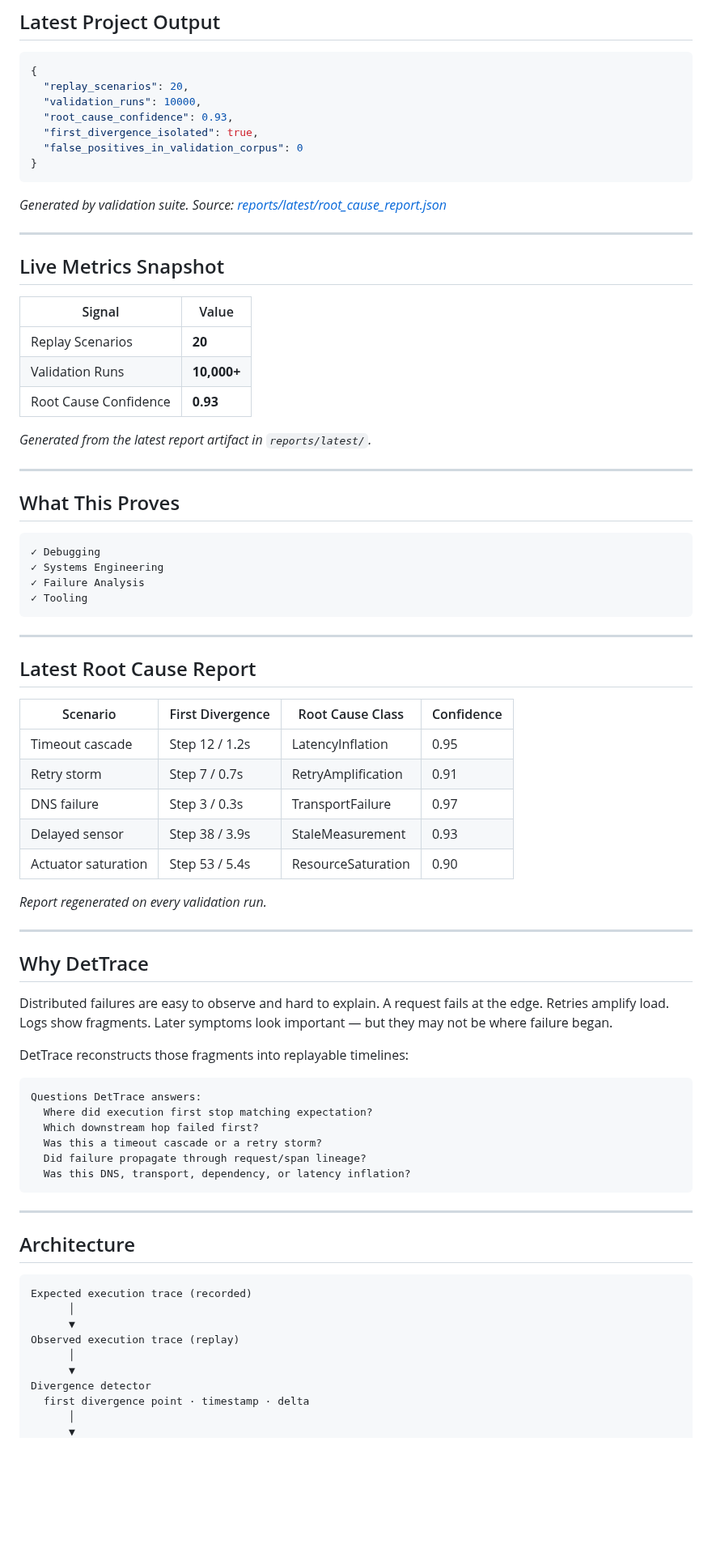
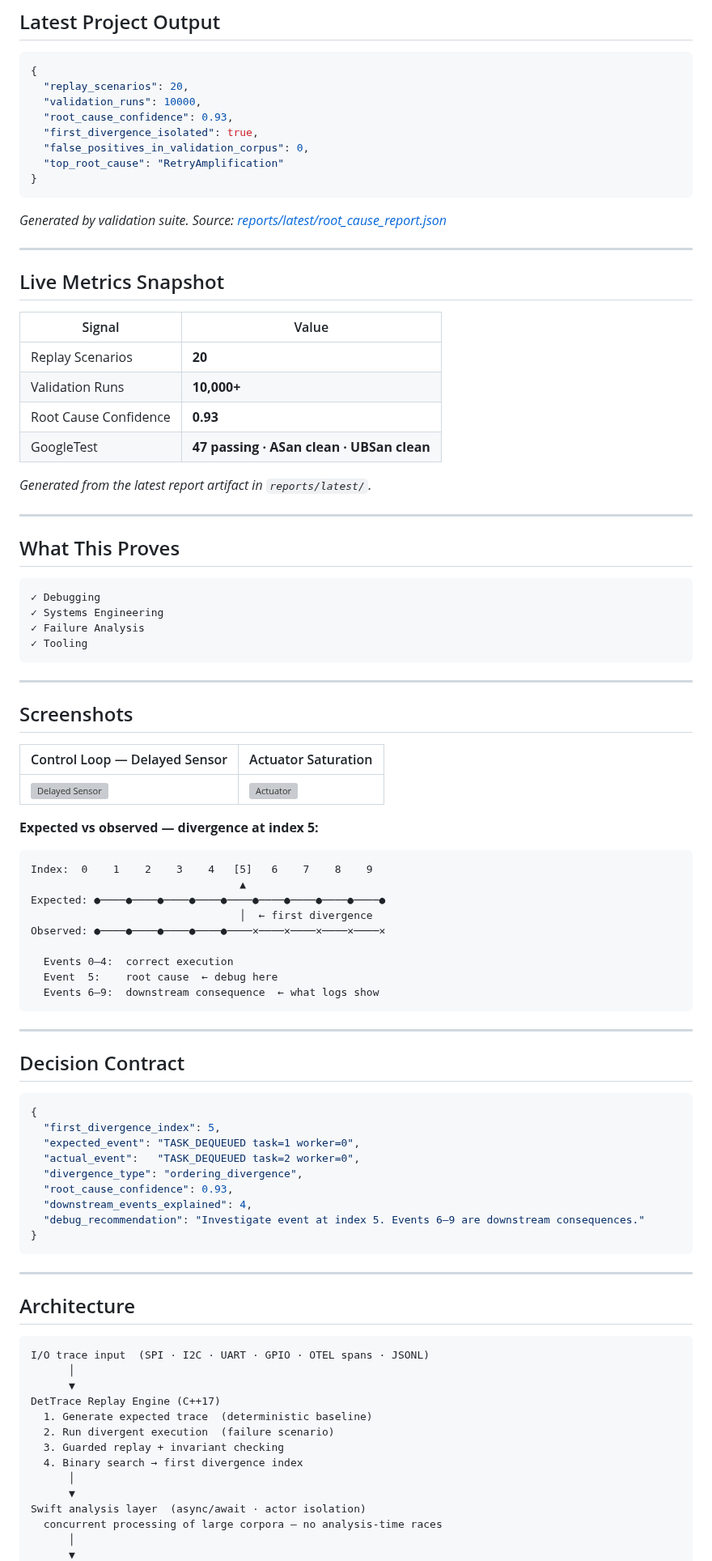
Before and after one commit to kritibehl/dettrace, a Markdown page: README.md, the part around one of its changes. Shown at 81% size. Drawn GitHub-style; blank space fills up the shorter version; grey boxes are pictures that could not be loaded.

````diff
--- a/README.md
+++ b/README.md
@@ -34,7 +34,8 @@ Deterministic replay and root cause analysis for concurrent and distributed syst
   "validation_runs": 10000,
   "root_cause_confidence": 0.93,
   "first_divergence_isolated": true,
-  "false_positives_in_validation_corpus": 0
+  "false_positives_in_validation_corpus": 0,
+  "top_root_cause": "RetryAmplification"
 }
 ```
 
@@ -49,6 +50,7 @@ Deterministic replay and root cause analysis for concurrent and distributed syst
 | Replay Scenarios | **20** |
 | Validation Runs | **10,000+** |
 | Root Cause Confidence | **0.93** |
+| GoogleTest | **47 passing · ASan clean · UBSan clean** |
 
 *Generated from the latest report artifact in `reports/latest/`.*
 
@@ -65,33 +67,40 @@ Deterministic replay and root cause analysis for concurrent and distributed syst
 
 ---
 
-## Latest Root Cause Report
+## Screenshots
 
-| Scenario | First Divergence | Root Cause Class | Confidence |
-|---|---|---|---|
-| Timeout cascade | Step 12 / 1.2s | LatencyInflation | 0.95 |
-| Retry storm | Step 7 / 0.7s | RetryAmplification | 0.91 |
-| DNS failure | Step 3 / 0.3s | TransportFailure | 0.97 |
-| Delayed sensor | Step 38 / 3.9s | StaleMeasurement | 0.93 |
-| Actuator saturation | Step 53 / 5.4s | ResourceSaturation | 0.90 |
+| Control Loop — Delayed Sensor | Actuator Saturation |
+|---|---|
+| ![Delayed Sensor](artifacts/control_delayed_sensor_trajectory.svg) | ![Actuator](artifacts/control_actuator_saturation_trajectory.svg) |
 
-*Report regenerated on every validation run.*
+**Expected vs observed — divergence at index 5:**
+
+```
+Index:  0    1    2    3    4   [5]   6    7    8    9
+                                 ▲
+Expected: ●────●────●────●────●────●────●────●────●────●
+                                 │  ← first divergence
+Observed: ●────●────●────●────●────✕────✕────✕────✕────✕
+
+  Events 0–4:  correct execution
+  Event  5:    root cause  ← debug here
+  Events 6–9:  downstream consequence  ← what logs show
+```
 
 ---
 
-## Why DetTrace
+## Decision Contract
 
-Distributed failures are easy to observe and hard to explain. A request fails at the edge. Retries amplify load. Logs show fragments. Later symptoms look important — but they may not be where failure began.
-
-DetTrace reconstructs those fragments into replayable timelines:
-
-```
-Questions DetTrace answers:
-  Where did execution first stop matching expectation?
-  Which downstream hop failed first?
-  Was this a timeout cascade or a retry storm?
-  Did failure propagate through request/span lineage?
-  Was this DNS, transport, dependency, or latency inflation?
+```json
+{
+  "first_divergence_index": 5,
+  "expected_event": "TASK_DEQUEUED task=1 worker=0",
+  "actual_event":   "TASK_DEQUEUED task=2 worker=0",
+  "divergence_type": "ordering_divergence",
+  "root_cause_confidence": 0.93,
+  "downstream_events_explained": 4,
+  "debug_recommendation": "Investigate event at index 5. Events 6–9 are downstream consequences."
+}
 ```
 
 ---
@@ -99,13 +108,17 @@ Questions DetTrace answers:
 ## Architecture
 
 ```
-Expected execution trace (recorded)
+I/O trace input  (SPI · I2C · UART · GPIO · OTEL spans · JSONL)
       │
       ▼
-Observed execution trace (replay)
+DetTrace Replay Engine (C++17)
+  1. Generate expected trace  (deterministic baseline)
+  2. Run divergent execution  (failure scenario)
+  3. Guarded replay + invariant checking
+  4. Binary search → first divergence index
       │
       ▼
-Divergence detector
-  first divergence point · timestamp · delta
+Swift analysis layer  (async/await · actor isolation)
+  concurrent processing of large corpora — no analysis-time races
       │
       ▼
````
Also changed, not shown: other parts of README.md (+65 -22 lines).
